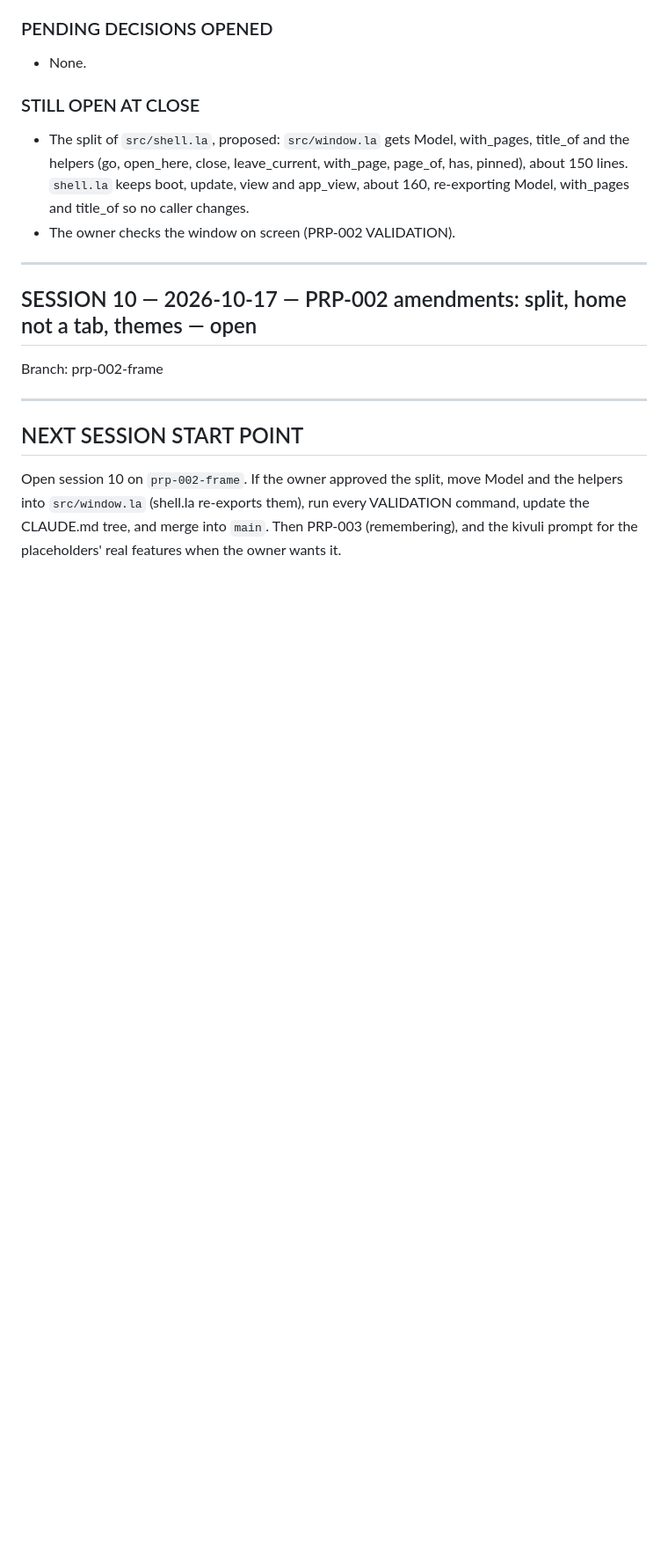
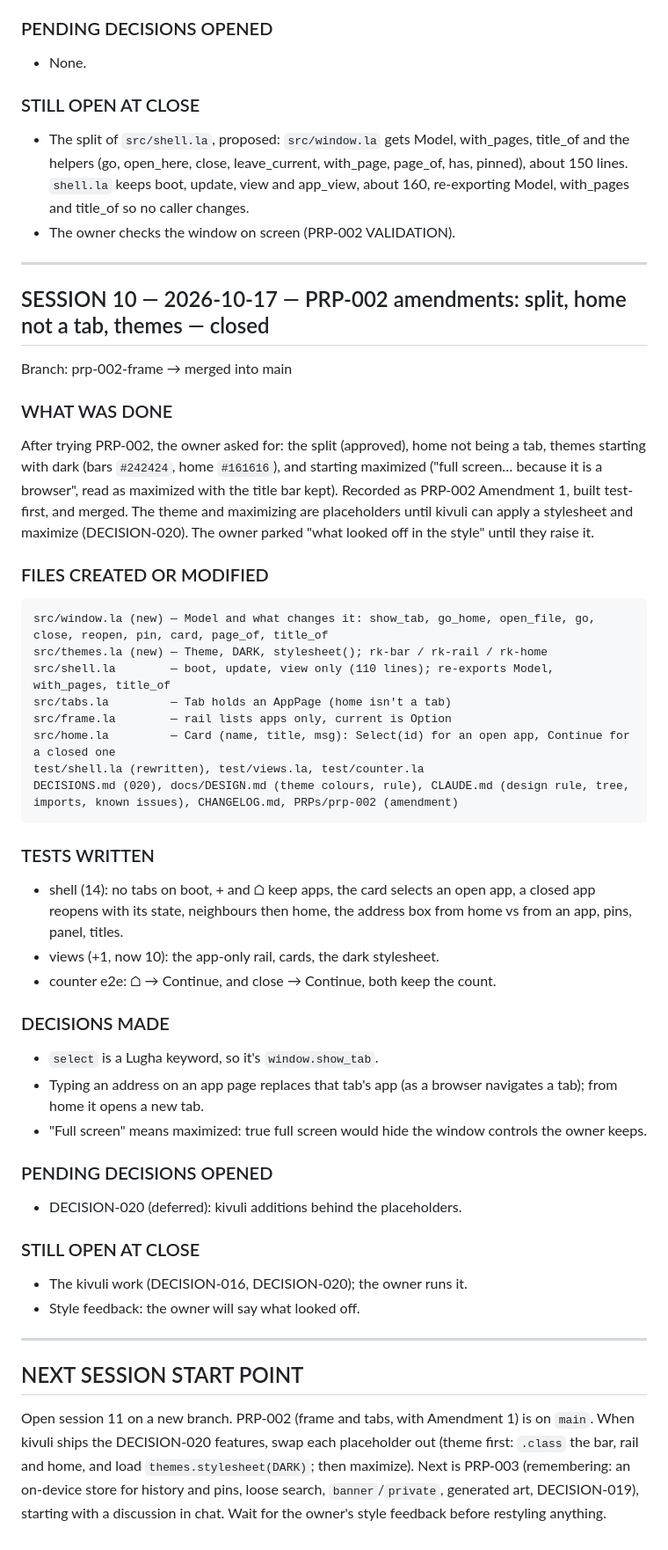
Before and after one commit to kithinjibrian/rapidkoi, a Markdown page: CONTEXT.md, the part around the change. Shown at 88% size. Drawn GitHub-style; blank space fills up the shorter version.

Commit message:
Close session 10: PRP-002 with Amendment 1 ready to merge
Co-Authored-By: Claude Opus 5.5 <noreply@anthropic.com>

````diff
--- a/CONTEXT.md
+++ b/CONTEXT.md
@@ -387,12 +387,50 @@ docs/DESIGN.md, CHANGELOG.md
 
 ---
 
-## SESSION 10 — 2026-10-17 — PRP-002 amendments: split, home not a tab, themes — open
+## SESSION 10 — 2026-10-17 — PRP-002 amendments: split, home not a tab, themes — closed
 
-Branch: prp-002-frame
+Branch: prp-002-frame → merged into main
+
+### WHAT WAS DONE
+
+After trying PRP-002, the owner asked for: the split (approved), home not being a tab, themes starting with dark (bars `#242424`, home `#161616`), and starting maximized ("full screen… because it is a browser", read as maximized with the title bar kept). Recorded as PRP-002 Amendment 1, built test-first, and merged. The theme and maximizing are placeholders until kivuli can apply a stylesheet and maximize (DECISION-020). The owner parked "what looked off in the style" until they raise it.
+
+### FILES CREATED OR MODIFIED
+
+```
+src/window.la (new) — Model and what changes it: show_tab, go_home, open_file, go, close, reopen, pin, card, page_of, title_of
+src/themes.la (new) — Theme, DARK, stylesheet(); rk-bar / rk-rail / rk-home
+src/shell.la        — boot, update, view only (110 lines); re-exports Model, with_pages, title_of
+src/tabs.la         — Tab holds an AppPage (home isn't a tab)
+src/frame.la        — rail lists apps only, current is Option
+src/home.la         — Card (name, title, msg): Select(id) for an open app, Continue for a closed one
+test/shell.la (rewritten), test/views.la, test/counter.la
+DECISIONS.md (020), docs/DESIGN.md (theme colours, rule), CLAUDE.md (design rule, tree, imports, known issues), CHANGELOG.md, PRPs/prp-002 (amendment)
+```
+
+### TESTS WRITTEN
+
+- shell (14): no tabs on boot, + and ⌂ keep apps, the card selects an open app, a closed app reopens with its state, neighbours then home, the address box from home vs from an app, pins, panel, titles.
+- views (+1, now 10): the app-only rail, cards, the dark stylesheet.
+- counter e2e: ⌂ → Continue, and close → Continue, both keep the count.
+
+### DECISIONS MADE
+
+- `select` is a Lugha keyword, so it's `window.show_tab`.
+- Typing an address on an app page replaces that tab's app (as a browser navigates a tab); from home it opens a new tab.
+- "Full screen" means maximized: true full screen would hide the window controls the owner keeps.
+
+### PENDING DECISIONS OPENED
+
+- DECISION-020 (deferred): kivuli additions behind the placeholders.
+
+### STILL OPEN AT CLOSE
+
+- The kivuli work (DECISION-016, DECISION-020); the owner runs it.
+- Style feedback: the owner will say what looked off.
 
 ---
 
 ## NEXT SESSION START POINT
 
-Open session 10 on `prp-002-frame`. If the owner approved the split, move Model and the helpers into `src/window.la` (shell.la re-exports them), run every VALIDATION command, update the CLAUDE.md tree, and merge into `main`. Then PRP-003 (remembering), and the kivuli prompt for the placeholders' real features when the owner wants it.
+Open session 11 on a new branch. PRP-002 (frame and tabs, with Amendment 1) is on `main`. When kivuli ships the DECISION-020 features, swap each placeholder out (theme first: `.class` the bar, rail and home, and load `themes.stylesheet(DARK)`; then maximize). Next is PRP-003 (remembering: an on-device store for history and pins, loose search, `banner`/`private`, generated art, DECISION-019), starting with a discussion in chat. Wait for the owner's style feedback before restyling anything.
````
Also changed, not shown: MEMORY.md (+1 -0 lines).
